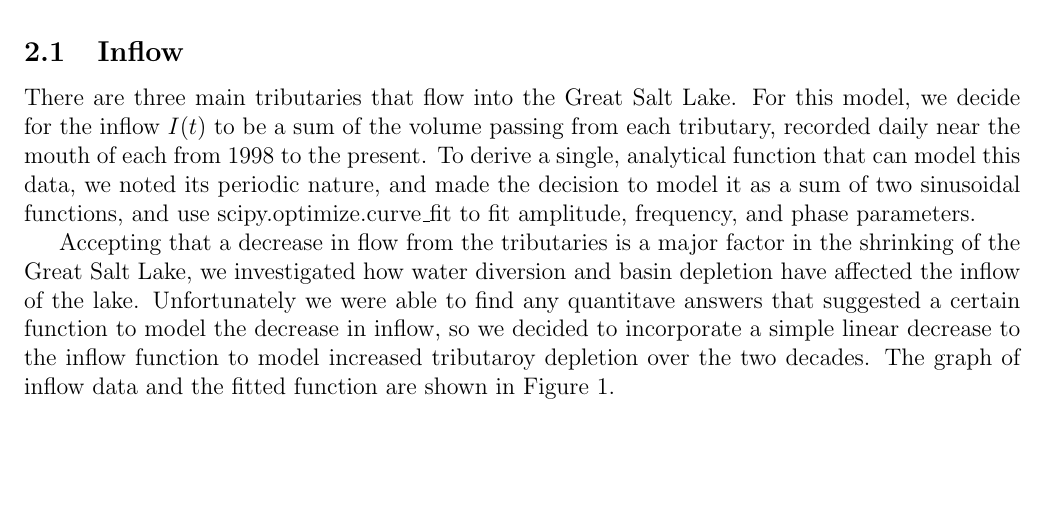
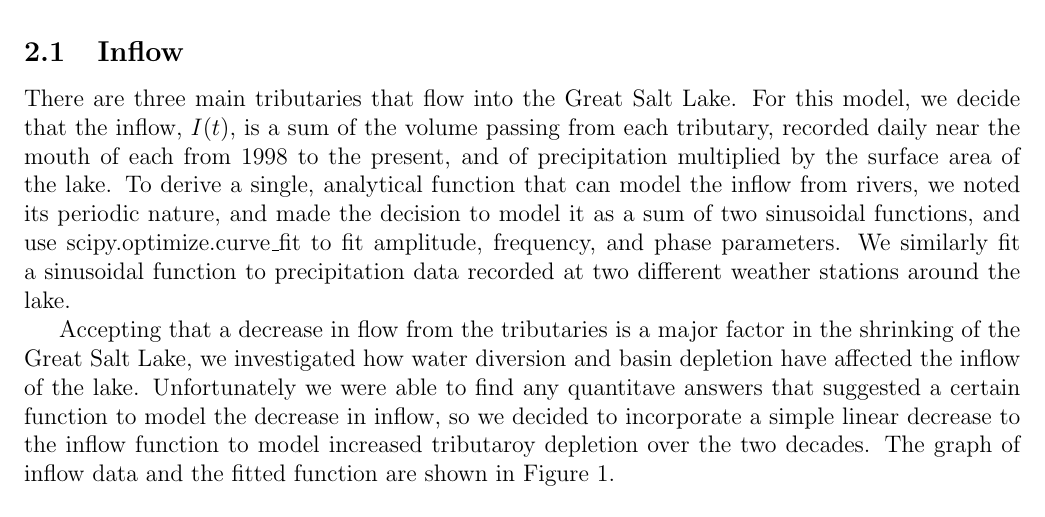
Before and after one commit to danilomcmaster/GSLModel, a LaTeX paper (project.tex): part of page 3 of 8, cut so that both start at the same text, the shorter picture padded with empty space. Compiled offline with pdfLaTeX.

Commit message:
Inflow updates

```diff
--- a/project.tex
+++ b/project.tex
@@ -75,8 +75,8 @@ This is a nonautonomous ODE, whose order can depend on different factors of the
 
 \subsection{Inflow}
 There are three main tributaries that flow into the Great Salt Lake. For this model,
-we decide for the inflow $I(t)$ to be a sum of the volume passing from each tributary, recorded daily near the mouth of each from 1998 to the present.
-To derive a single, analytical function that can model this data, we noted its periodic nature, and made the decision to model it as a sum of two sinusoidal functions, and use scipy.optimize.curve\_fit to fit amplitude, frequency, and phase parameters.
+we decide that the inflow, $I(t)$, is a sum of the volume passing from each tributary, recorded daily near the mouth of each from 1998 to the present, and of precipitation multiplied by the surface area of the lake.
+To derive a single, analytical function that can model the inflow from rivers, we noted its periodic nature, and made the decision to model it as a sum of two sinusoidal functions, and use scipy.optimize.curve\_fit to fit amplitude, frequency, and phase parameters. We similarly fit a sinusoidal function to precipitation data recorded at two different weather stations around the lake.
 
 
 Accepting that a decrease in flow from the tributaries is a major factor in the shrinking of the Great Salt Lake,
```
